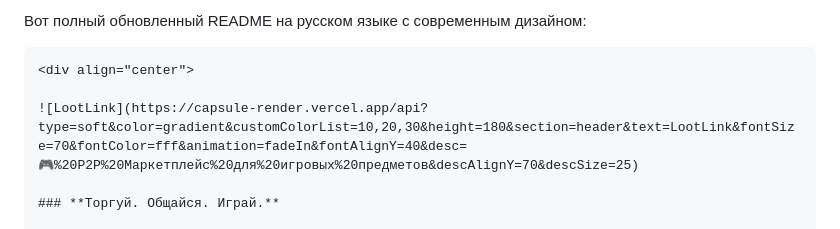
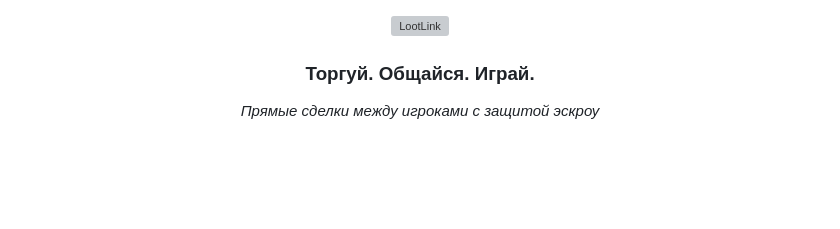
Before and after one commit to reazonvan/LootLink---Marketplace, a Markdown page: README.md, the part around the change. GitHub-like rendering; blank space fills up the shorter version; grey boxes are pictures that could not be loaded.

````diff
--- a/README.md
+++ b/README.md
@@ -1,6 +1,3 @@
-Вот полный обновленный README на русском языке с современным дизайном:
-
-```markdown
 <div align="center">
 
 ![LootLink](https://capsule-render.vercel.app/api?type=soft&color=gradient&customColorList=10,20,30&height=180&section=header&text=LootLink&fontSize=70&fontColor=fff&animation=fadeIn&fontAlignY=40&desc=🎮%20P2P%20Маркетплейс%20для%20игровых%20предметов&descAlignY=70&descSize=25)
````
